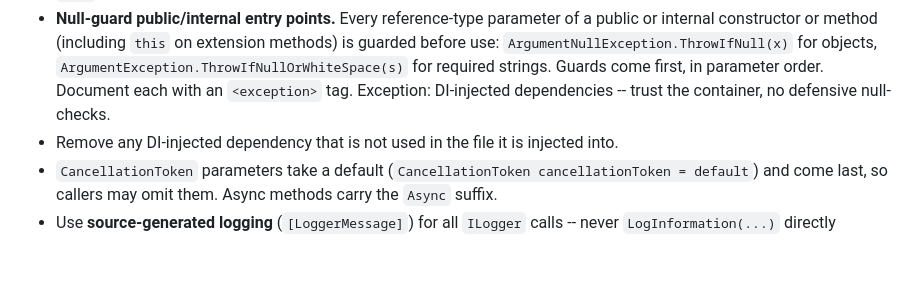
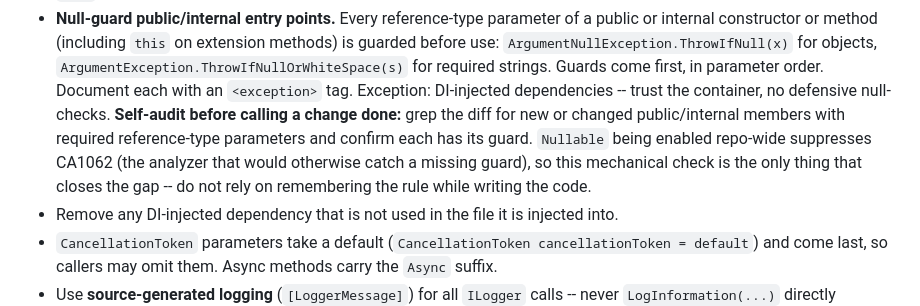
Before and after one commit to farooq-teqniqly/trainfree, a Markdown page: CLAUDE-baseline.md, the part around the change. Drawn GitHub-style; blank space fills up the shorter version.

Commit message:
docs: add null-guard self-audit step to baseline conventions (#63)
Adds a mechanical self-audit step to the null-guard rule: grep the diff for new/changed
public/internal members with required reference-type parameters and confirm each has its
guard, since Nullable being enabled repo-wide suppresses CA1062 and nothing else in the
toolchain catches a missed guard. Re-synced from farooq-teqniqly/claude-templates.

Closes #62

Co-Authored-By: Claude Sonnet 5 <noreply@anthropic.com>

```diff
--- a/CLAUDE-baseline.md
+++ b/CLAUDE-baseline.md
@@ -90,7 +90,12 @@ double-braced PROJECT_NAME token when the baseline copy is synced.
   before use: `ArgumentNullException.ThrowIfNull(x)` for objects,
   `ArgumentException.ThrowIfNullOrWhiteSpace(s)` for required strings. Guards come first,
   in parameter order. Document each with an `<exception>` tag. Exception: DI-injected
-  dependencies -- trust the container, no defensive null-checks.
+  dependencies -- trust the container, no defensive null-checks. **Self-audit before
+  calling a change done:** grep the diff for new or changed public/internal members with
+  required reference-type parameters and confirm each has its guard. `Nullable` being
+  enabled repo-wide suppresses CA1062 (the analyzer that would otherwise catch a missing
+  guard), so this mechanical check is the only thing that closes the gap -- do not rely on
+  remembering the rule while writing the code.
 - Remove any DI-injected dependency that is not used in the file it is injected into.
 - `CancellationToken` parameters take a default (`CancellationToken cancellationToken = default`)
   and come last, so callers may omit them. Async methods carry the `Async` suffix.
```
